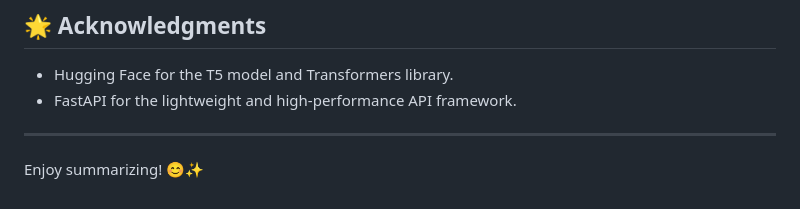
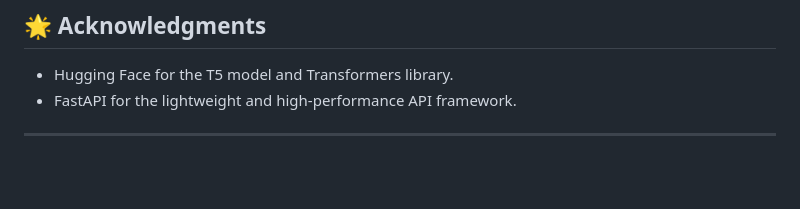
Before and after one commit to Ashish032002/LLM_test_summarization, a Markdown page: README.md, the part around the change. GitHub-like rendering; blank space fills up the shorter version.

```diff
--- a/README.md
+++ b/README.md
@@ -158,5 +158,3 @@ Contributions are welcome! Feel free to open an issue or submit a pull request.
 - FastAPI for the lightweight and high-performance API framework.
 
 ---
-
-Enjoy summarizing! 😊✨
```
